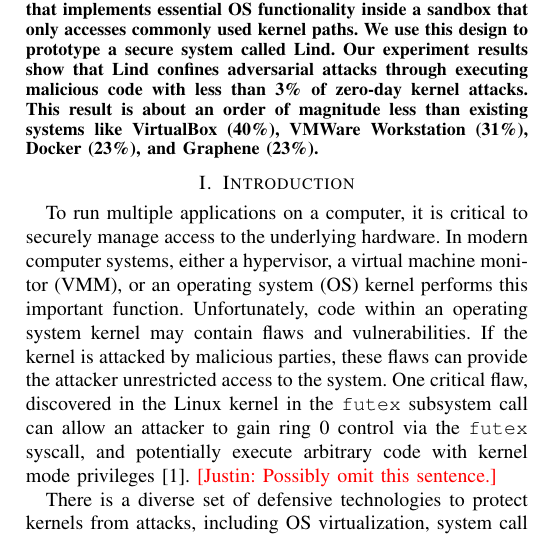
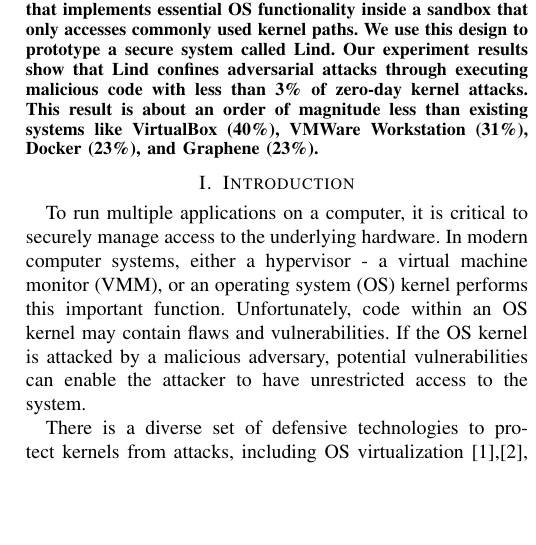
Before and after one commit to detectivelyw/lind_paper_oakland16, a LaTeX paper (paper.tex, which reads introduction.tex): part of one column of page 1 of 16, cut so that both start at the same text, the shorter picture padded with empty space. Compiled offline with pdfLaTeX.

Commit message:
Added some citations to intro

```diff
--- a/introduction.tex
+++ b/introduction.tex
@@ -3,15 +3,15 @@
 
 To run multiple applications on a computer, it is critical to securely
 manage access to the underlying hardware. In modern computer systems,
-either a hypervisor, a virtual machine monitor (VMM), or an
-operating system (OS) kernel performs this important function. Unfortunately, code within an operating system kernel
-may contain flaws and vulnerabilities. If the kernel is attacked by malicious parties, these flaws can provide the attacker unrestricted access to the system. One critical flaw, discovered in the Linux kernel in the \texttt{futex} subsystem call can allow an attacker to gain ring 0 control via the \texttt{futex} syscall, and potentially execute arbitrary code
-with kernel mode privileges~\cite{CVE-2014-3153}. \cappos{Possibly omit
-this sentence.}
+either a hypervisor - a virtual machine monitor (VMM), or an
+operating system (OS) kernel performs this important function. Unfortunately, code within an OS kernel may contain flaws and vulnerabilities. If the OS kernel is attacked by a malicious adversary, potential vulnerabilities can enable the attacker to have unrestricted access to the system.
+
+
+%One critical flaw, discovered in the Linux kernel in the \texttt{futex} subsystem call can allow an attacker to gain ring 0 control via the \texttt{futex} syscall, and potentially execute arbitrary code with kernel mode privileges~\cite{CVE-2014-3153}. \cappos{Possibly omit this sentence.}
+
 
 There is a diverse set of defensive technologies to protect kernels from
-attacks, including OS virtualization, system call filtering, and library OSes.
-Common security wisdom is that by running software in a virtual machine,
+attacks, including OS virtualization \cite{Xen-03},\cite{Microsoft-Hyper-V}, system call filtering \cite{Janus0:96, Janus:99},\cite{SCI-04}, and library OSes \cite{Bascule},\cite{Drawbridge-11},\cite{Graphene-14}. Common security wisdom is that by running software in a virtual machine,
 one can prevent the attacker from exploiting flaws in the underlying kernel.  However, the security of virtualization itself is a
 challenging issue \cite{Tal}. As we will show later, virtualization cannot prevent about one third of vulnerabilities on the Linux kernel. As such, even with these technologies in place, applications running in a virtual machine still pose a substantial risk.
 
```
